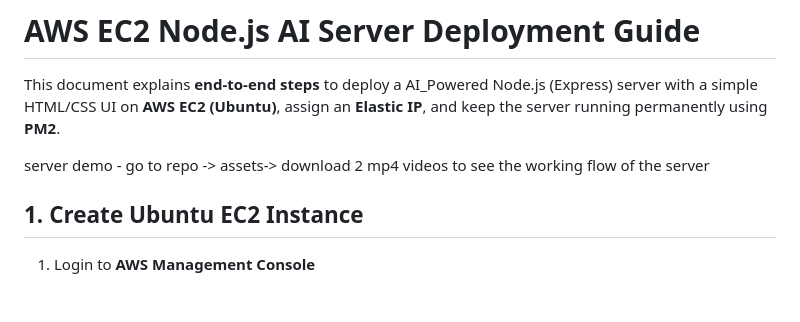
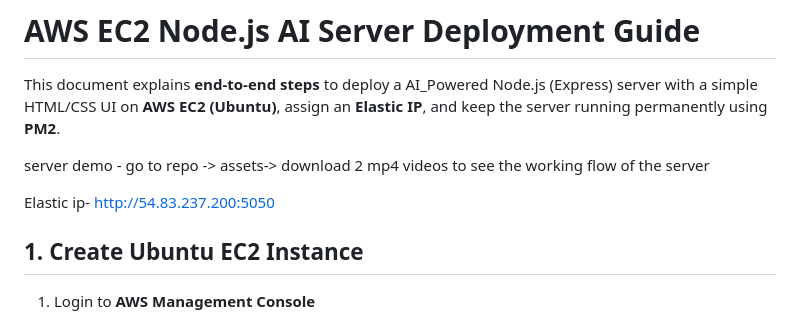
Before and after one commit to Ranjan20Das/AI_Server_monitoring, a Markdown page: README.md, the part around the change. Drawn GitHub-style; blank space fills up the shorter version.

```diff
--- a/README.md
+++ b/README.md
@@ -3,6 +3,8 @@
 This document explains **end-to-end steps** to deploy a AI_Powered Node.js (Express) server with a simple HTML/CSS UI on **AWS EC2 (Ubuntu)**, assign an **Elastic IP**, and keep the server running permanently using **PM2**.
 
 server demo - go to repo -> assets-> download 2 mp4 videos to see the working flow of the server
+
+Elastic ip- http://54.83.237.200:5050
 
 ## 1. Create Ubuntu EC2 Instance
 
```
